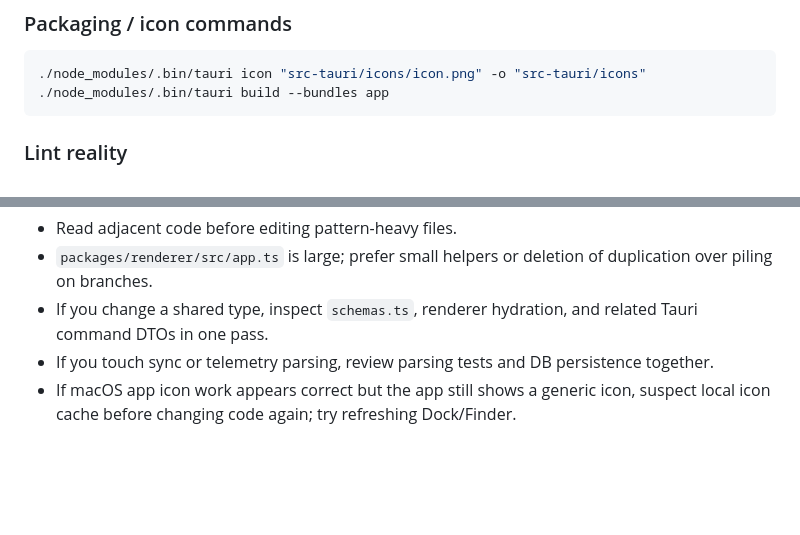
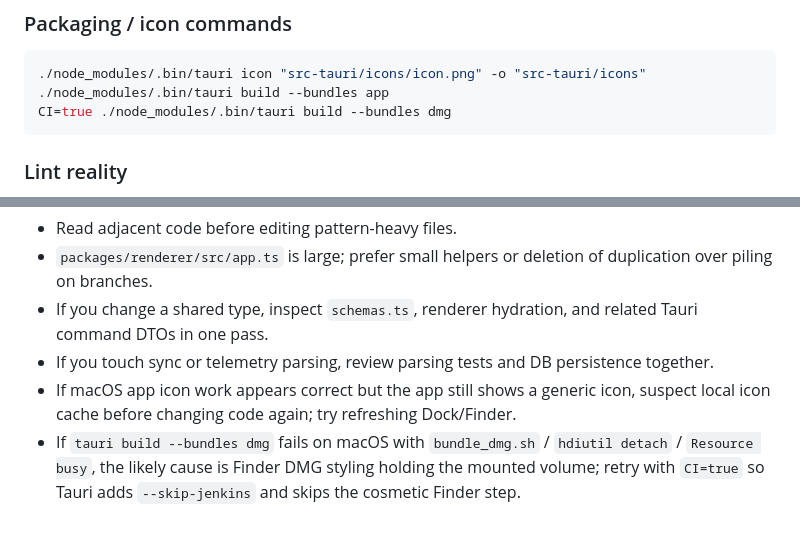
Before and after one commit to allOwO/pubg-point-rankings, a Markdown page: AGENTS.md, 2 parts joined by grey strips. Rendered like a GitHub page; blank space fills up the shorter version.

````diff
--- a/AGENTS.md
+++ b/AGENTS.md
@@ -59,6 +59,7 @@ cargo test --manifest-path src-tauri/Cargo.toml
 ```bash
 ./node_modules/.bin/tauri icon "src-tauri/icons/icon.png" -o "src-tauri/icons"
 ./node_modules/.bin/tauri build --bundles app
+CI=true ./node_modules/.bin/tauri build --bundles dmg
 ```
 
 ### Lint reality
@@ -168,3 +169,4 @@ node --test --test-name-pattern "rounding" "packages/main/dist/**/*.test.js"
 - If you change a shared type, inspect `schemas.ts`, renderer hydration, and related Tauri command DTOs in one pass.
 - If you touch sync or telemetry parsing, review parsing tests and DB persistence together.
 - If macOS app icon work appears correct but the app still shows a generic icon, suspect local icon cache before changing code again; try refreshing Dock/Finder.
+- If `tauri build --bundles dmg` fails on macOS with `bundle_dmg.sh` / `hdiutil detach` / `Resource busy`, the likely cause is Finder DMG styling holding the mounted volume; retry with `CI=true` so Tauri adds `--skip-jenkins` and skips the cosmetic Finder step.
````
Also changed, not shown: .github/AGENTS.md (added, +43 -0 lines).
